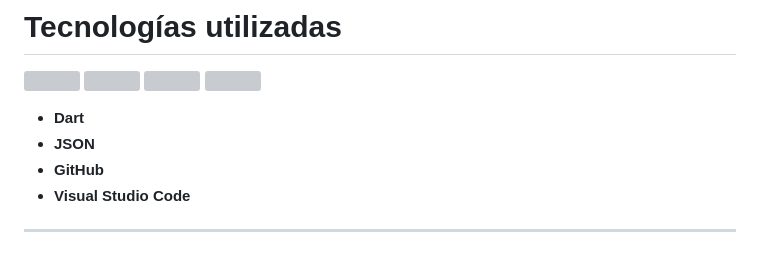
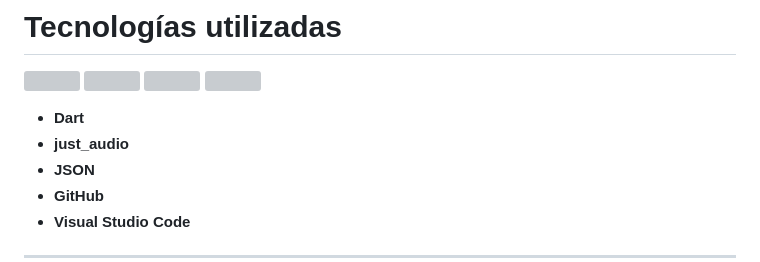
Before and after one commit to John640512/PortafolioMoviles_JohanMarcelMorenoArreola, a Markdown page: README.md, the part around the change. GitHub-like rendering; grey boxes are pictures that could not be loaded.

```diff
--- a/README.md
+++ b/README.md
@@ -81,6 +81,7 @@ Aplicación móvil desarrollada en Flutter capaz de reproducir canciones almacen
 </p>
 
 - **Dart**
+- **just_audio**
 - **JSON**
 - **GitHub**
 - **Visual Studio Code**
```
